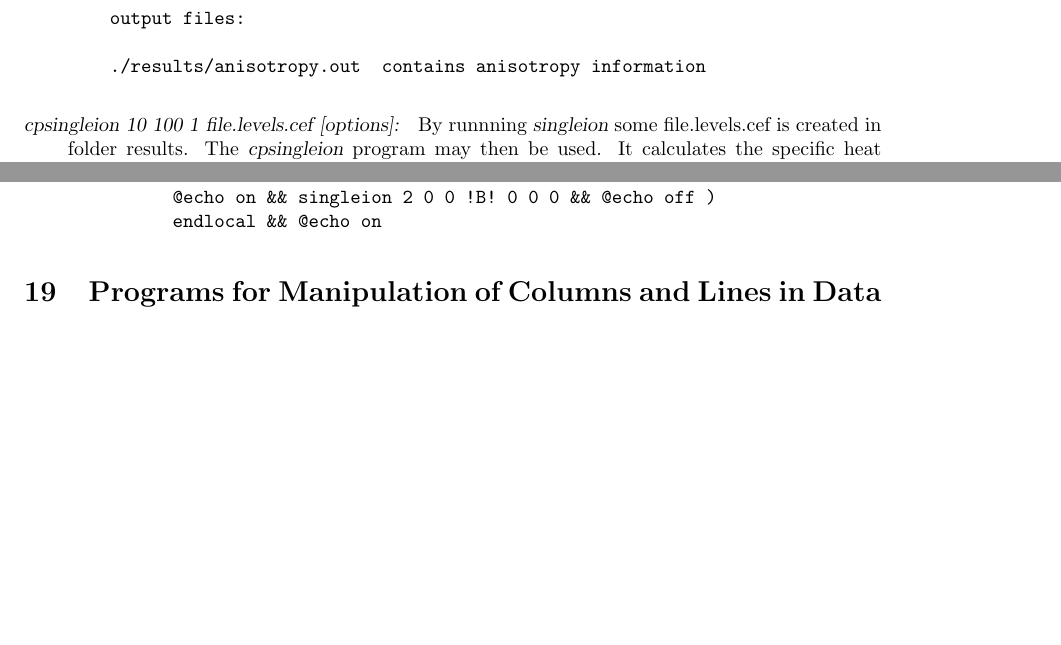
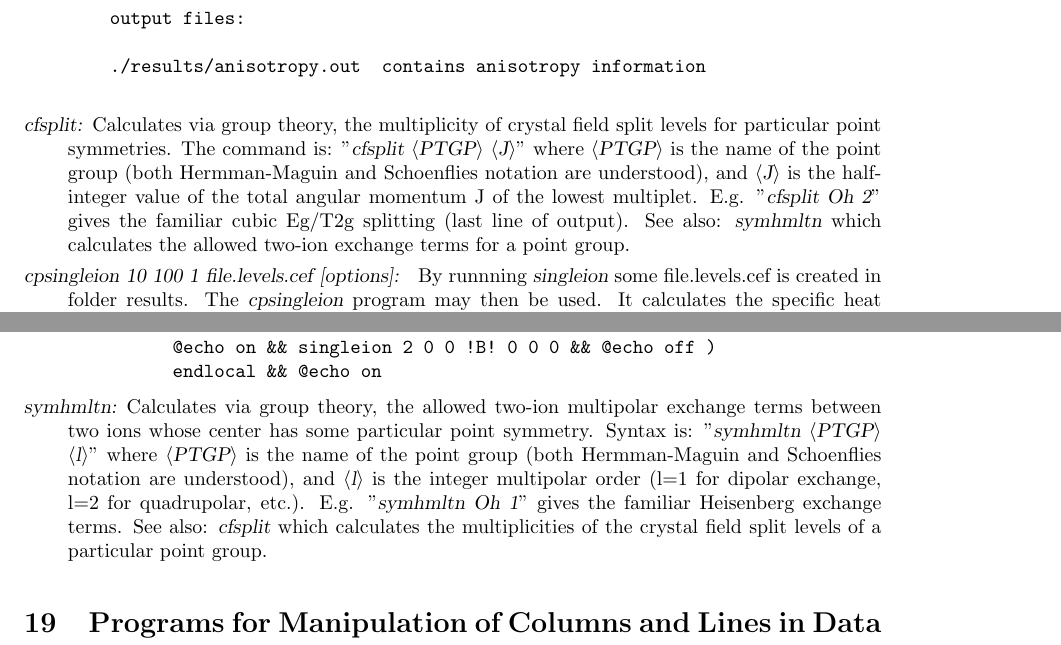
Before and after one commit to mcphase/source, a LaTeX document (doc/manual.tex, which reads doc/additional_programs.tex): two parts of pages 122 and 127 of 165 before the commit and two parts of pages 122 and 127 of 166 after it, joined at a grey line, cut so that both start at the same text, the shorter picture padded with empty space. Compiled offline with pdfLaTeX.

Commit message:
Fixed path bug in cfsplit/symhmltn. Updated manual with MDL affiliation and cfsplit/symmhmltn entries in "other programs".

```diff
--- a/doc/additional_programs.tex
+++ b/doc/additional_programs.tex
@@ -39,6 +39,14 @@ by doing a mcphas or
     ./results/anisotropy.out  contains anisotropy information
 
 \end{verbatim}
+
+\item [\prg cfsplit:] Calculates via group theory, the multiplicity of crystal field split levels
+for particular point symmetries. The command is: "{\prg cfsplit $\langle$PTGP$\rangle$ $\langle$J$\rangle$}"
+where {\prg $\langle$PTGP$\rangle$} is the name of the point group (both Hermman-Maguin and
+Schoenflies notation are understood), and {\prg $\langle$J$\rangle$} is the half-integer value
+of the total angular momentum J of the lowest multiplet. E.g. "{\prg cfsplit Oh 2}" gives the
+familiar cubic Eg/T2g splitting (last line of output).
+See also: {\prg symhmltn} which calculates the allowed two-ion exchange terms for a point group.
 
 \item [\prg cpsingleion 10 100 1 file.levels.cef {[options]}: ]
 By runnning {\prg singleion} some file.levels.cef is created in folder results.
@@ -392,6 +400,17 @@ note: for calculating T or H dependencies you can put single ion in a loop
           @echo on && singleion 2 0 0 !B! 0 0 0 && @echo off )
           endlocal && @echo on
 \end{verbatim}
+
+\item [\prg symhmltn:] Calculates via group theory, the allowed two-ion multipolar exchange terms
+between two ions whose center has some particular point symmetry. Syntax is:
+"{\prg symhmltn $\langle$PTGP$\rangle$ $\langle$l$\rangle$}" where {\prg $\langle$PTGP$\rangle$} is
+the name of the point group (both Hermman-Maguin and Schoenflies notation are understood), and
+{\prg $\langle$l$\rangle$} is the integer multipolar order (l=1 for dipolar exchange, l=2 for
+quadrupolar, etc.).
+E.g. "{\prg symhmltn Oh 1}" gives the familiar Heisenberg exchange terms.
+See also: {\prg cfsplit} which calculates the multiplicities of the crystal field split levels of a
+particular point group.
+
 \end{description}
 
 \section{Programs for Manipulation of Columns and Lines in Data Files}
```
Also changed, not shown: doc/manual.tex (+2 -2 lines), 2 other files.
